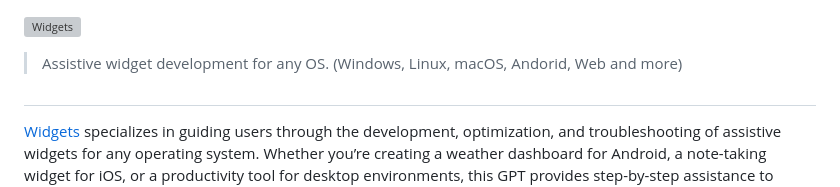
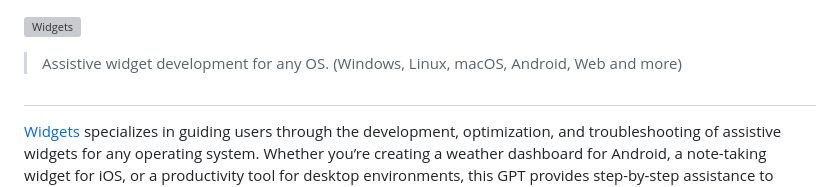
Before and after one commit to sourceduty/Widgets, a Markdown page: README.md, the part around the change. GitHub-like rendering; grey boxes are pictures that could not be loaded.

```diff
--- a/README.md
+++ b/README.md
@@ -1,6 +1,6 @@
 ![Widgets](https://github.com/user-attachments/assets/f4c36543-34f0-4db9-a49a-e87b5fd61568)
 
-> Assistive widget development for any OS. (Windows, Linux, macOS, Andorid, Web and more)
+> Assistive widget development for any OS. (Windows, Linux, macOS, Android, Web and more)
 #
 
 [Widgets](https://chatgpt.com/g/g-6745a4a9f5988191ba97363d17c4cd8d-widgets) specializes in guiding users through the development, optimization, and troubleshooting of assistive widgets for any operating system. Whether you’re creating a weather dashboard for Android, a note-taking widget for iOS, or a productivity tool for desktop environments, this GPT provides step-by-step assistance to ensure your widget is efficient, user-friendly, and aesthetically pleasing. It focuses on integrating best practices, such as optimizing for low latency, responsiveness, and accessibility, while ensuring seamless compatibility with the chosen OS. Additionally, it offers creative design suggestions, ensuring that your widget aligns with the latest trends and enhances user engagement.
```
